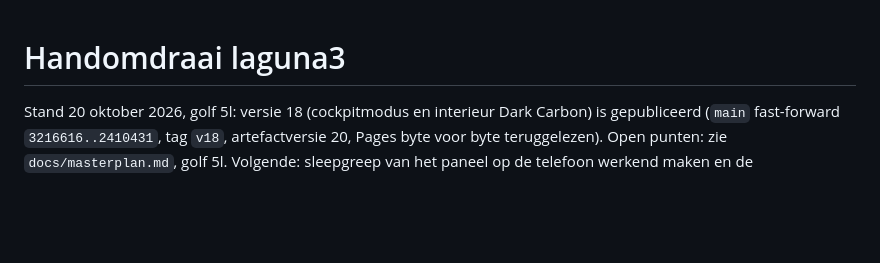
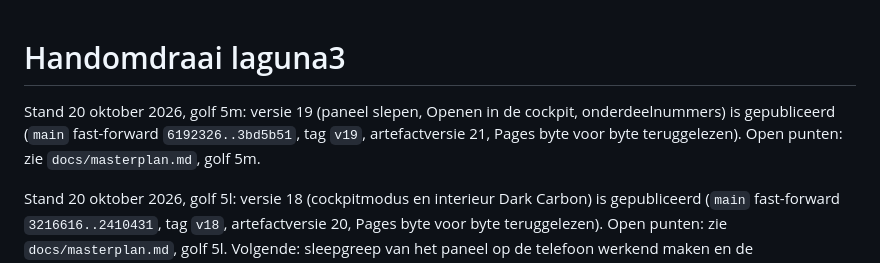
Before and after one commit to rvd-gmpplus/laguna3, a Markdown page: handomdraai.md, the part around the change. GitHub-like rendering; blank space fills up the shorter version.

Commit message:
Docs: versie 19 gepubliceerd (Pages en artefact teruggelezen, tag v19)
Claude-Session: https://claude.ai/code/session_01QHQkrQux58QMtMoTRrLbNh

```diff
--- a/handomdraai.md
+++ b/handomdraai.md
@@ -1,4 +1,6 @@
 # Handomdraai laguna3
+
+Stand 20 oktober 2026, golf 5m: versie 19 (paneel slepen, Openen in de cockpit, onderdeelnummers) is gepubliceerd (`main` fast-forward `6192326..3bd5b51`, tag `v19`, artefactversie 21, Pages byte voor byte teruggelezen). Open punten: zie `docs/masterplan.md`, golf 5m.
 
 Stand 20 oktober 2026, golf 5l: versie 18 (cockpitmodus en interieur Dark Carbon) is gepubliceerd (`main` fast-forward `3216616..2410431`, tag `v18`, artefactversie 20, Pages byte voor byte teruggelezen). Open punten: zie `docs/masterplan.md`, golf 5l. Volgende: sleepgreep van het paneel op de telefoon werkend maken en de onderdeelnummers aanvullen (golf 5m).
 
```
Also changed, not shown: CHANGELOG.md (+1 -0 lines).
